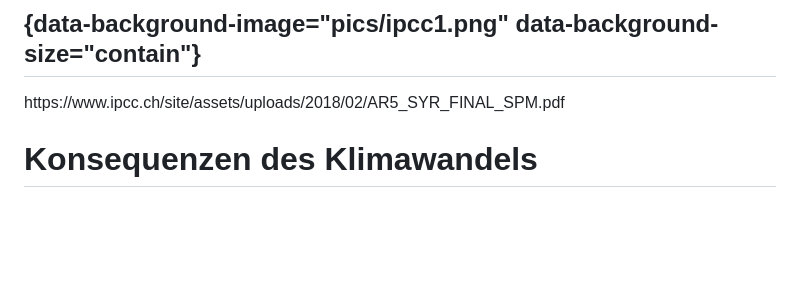
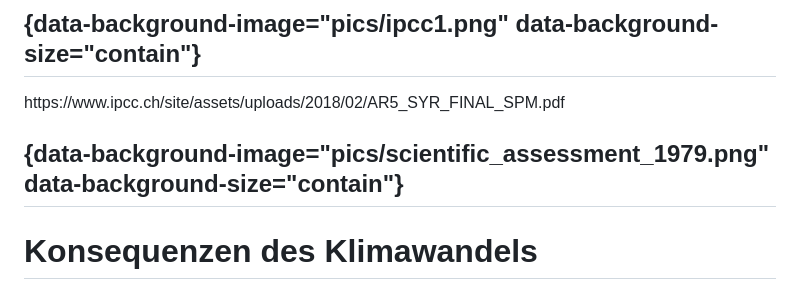
Before and after one commit to heinzwittenbrink/slides-contentstrategy4degrowth, a Markdown page: contentstrategy4degrowth-de.md, the part around the change printed below. GitHub-like rendering; blank space fills up the shorter version.

Commit message:
Added images

```diff
--- a/contentstrategy4degrowth-de.md
+++ b/contentstrategy4degrowth-de.md
@@ -19,6 +19,11 @@ date: 2019-06-14
 
 <p class="rights">https://www.ipcc.ch/site/assets/uploads/2018/02/AR5_SYR_FINAL_SPM.pdf</p>
 
+## {data-background-image="pics/scientific_assessment_1979.png" data-background-size="contain"}
+
+<p class="rights">
+<https://www.bnl.gov/envsci/schwartz/charney_report1979.pdf>
+</p>
 
 # Konsequenzen des Klimawandels
 
```
Also changed, not shown: other parts of contentstrategy4degrowth-de.md (+15 -0 lines), pics/carbon_countdown_clock.png (added), pics/scientific_assessment_1979.png (added), 1 other file.
